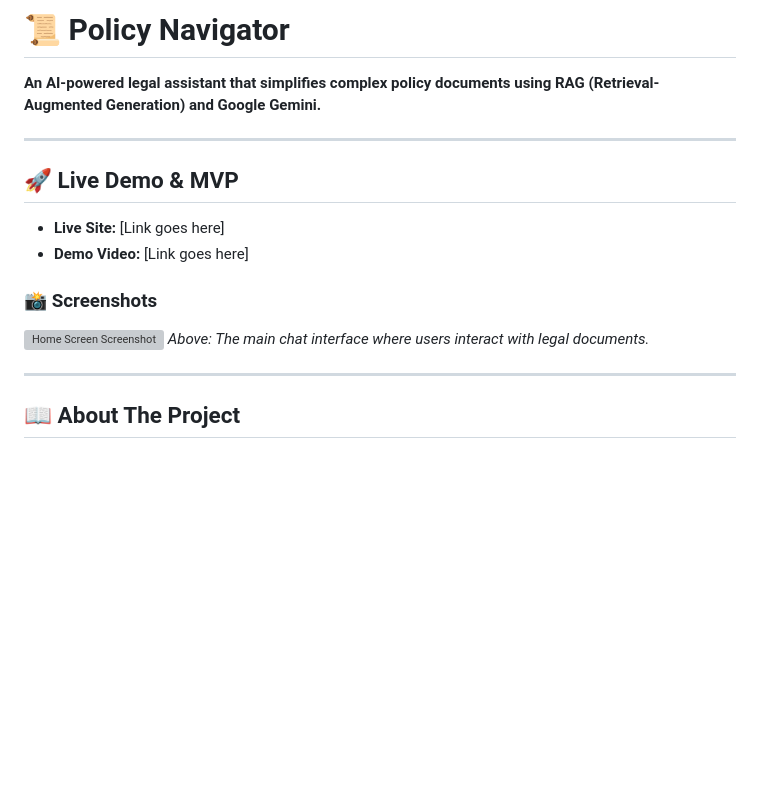
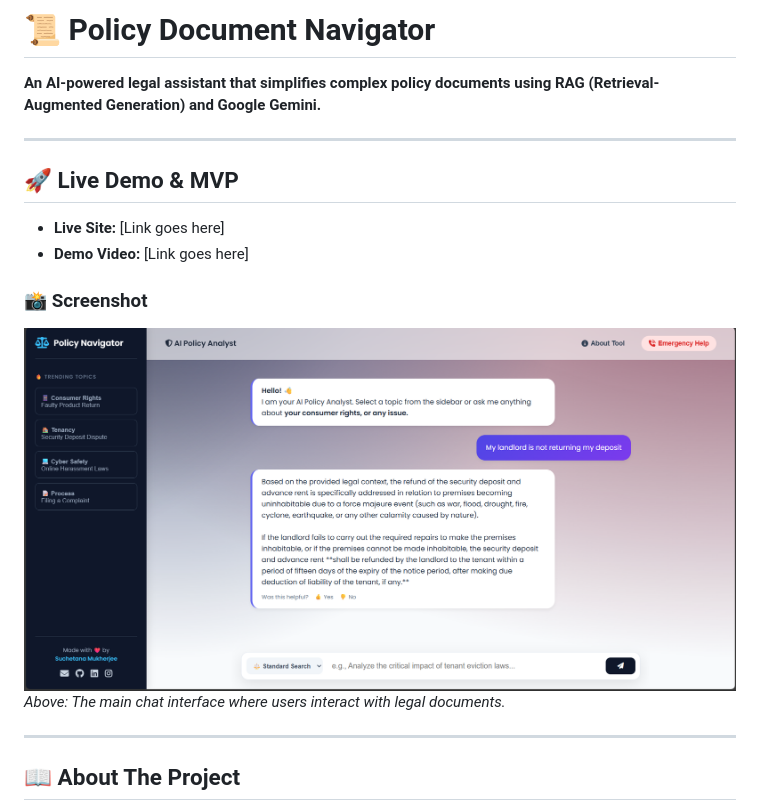
Before and after one commit to mukherjeesuchetana514-maker/policy-document-navigator, a Markdown page: README.md, the part around the change. Rendered like a GitHub page; blank space fills up the shorter version; grey boxes are pictures that could not be loaded.

```diff
--- a/README.md
+++ b/README.md
@@ -1,4 +1,4 @@
-# 📜 Policy Navigator
+# 📜 Policy Document Navigator
 
 **An AI-powered legal assistant that simplifies complex policy documents using RAG (Retrieval-Augmented Generation) and Google Gemini.**
 
@@ -8,8 +8,8 @@
 - **Live Site:** [Link goes here]
 - **Demo Video:** [Link goes here]
 
-### 📸 Screenshots
-![Home Screen Screenshot](path/to/home-screen-screenshot.png)
+### 📸 Screenshot
+![Screenshot](Policy-document-navigator-pic.png)
 *Above: The main chat interface where users interact with legal documents.*
 
 ---
```
